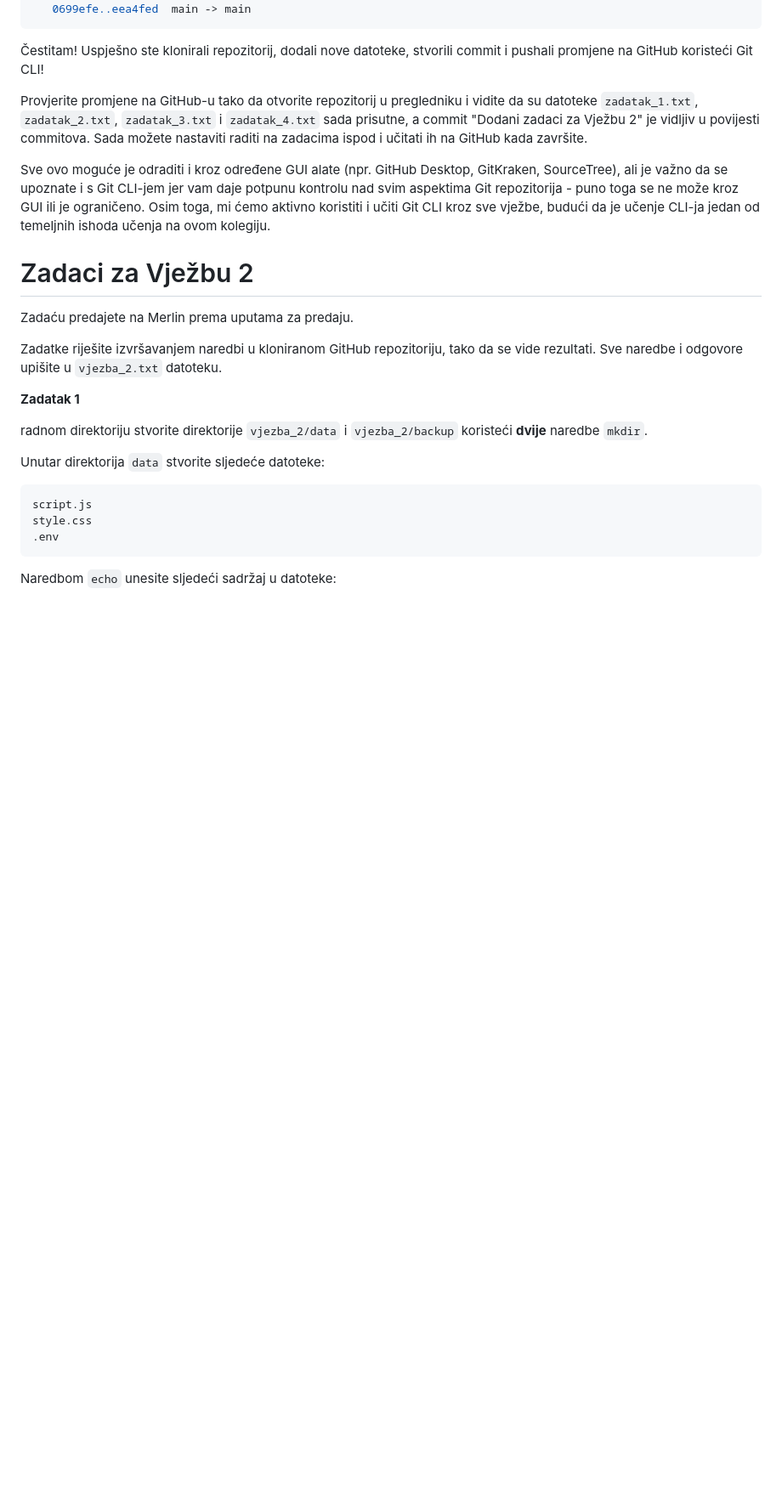
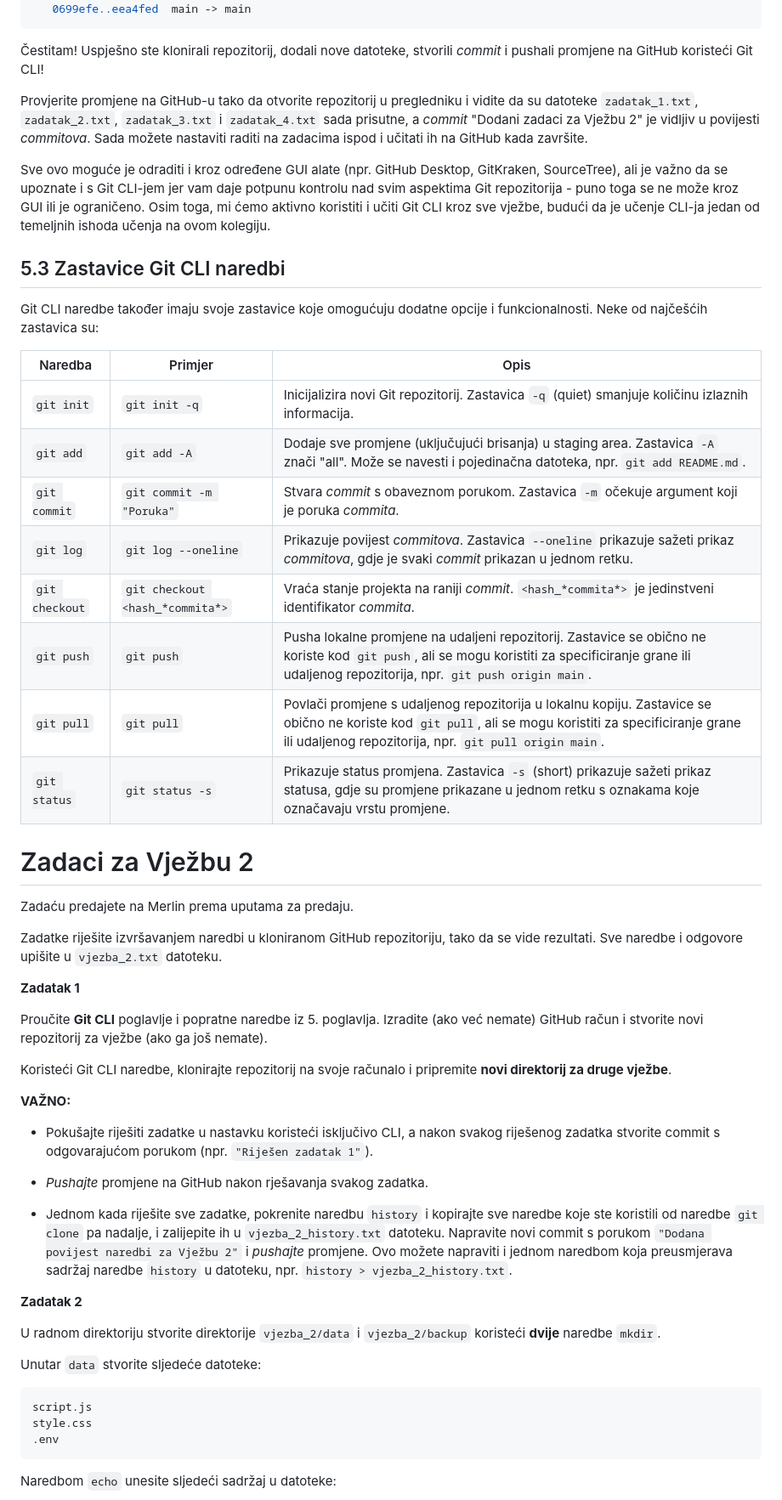
Before and after one commit to lukablaskovic/FIPU-OS, a Markdown page: OS2 - Zastavice CLI naredbi/OS2 - Zastavice CLI naredbi.md, the part around one of its changes. Shown at 85% size. Rendered like a GitHub page; blank space fills up the shorter version.

````diff
--- a/OS2 - Zastavice CLI naredbi/OS2 - Zastavice CLI naredbi.md
+++ b/OS2 - Zastavice CLI naredbi/OS2 - Zastavice CLI naredbi.md
@@ -1557,12 +1558,27 @@ To https://github.com/lukablaskovic/os-vjezbe.git
    0699efe..eea4fed  main -> main
 ```
 
-Čestitam! Uspješno ste klonirali repozitorij, dodali nove datoteke, stvorili commit i pushali promjene na GitHub koristeći Git CLI!
-
-Provjerite promjene na GitHub-u tako da otvorite repozitorij u pregledniku i vidite da su datoteke `zadatak_1.txt`, `zadatak_2.txt`, `zadatak_3.txt` i `zadatak_4.txt` sada prisutne, a commit "Dodani zadaci za Vježbu 2" je vidljiv u povijesti commitova. Sada možete nastaviti raditi na zadacima ispod i učitati ih na GitHub kada završite.
+Čestitam! Uspješno ste klonirali repozitorij, dodali nove datoteke, stvorili _commit_ i pushali promjene na GitHub koristeći Git CLI!
+
+Provjerite promjene na GitHub-u tako da otvorite repozitorij u pregledniku i vidite da su datoteke `zadatak_1.txt`, `zadatak_2.txt`, `zadatak_3.txt` i `zadatak_4.txt` sada prisutne, a _commit_ "Dodani zadaci za Vježbu 2" je vidljiv u povijesti _commitova_. Sada možete nastaviti raditi na zadacima ispod i učitati ih na GitHub kada završite.
 
 Sve ovo moguće je odraditi i kroz određene GUI alate (npr. GitHub Desktop, GitKraken, SourceTree), ali je važno da se upoznate i s Git CLI-jem jer vam daje potpunu kontrolu nad svim aspektima Git repozitorija - puno toga se ne može kroz GUI ili je ograničeno. Osim toga, mi ćemo aktivno koristiti i učiti Git CLI kroz sve vježbe, budući da je učenje CLI-ja jedan od temeljnih ishoda učenja na ovom kolegiju.
 
+## 5.3 Zastavice Git CLI naredbi
+
+Git CLI naredbe također imaju svoje zastavice koje omogućuju dodatne opcije i funkcionalnosti. Neke od najčešćih zastavica su:
+
+| Naredba        | Primjer                         | Opis                                                                                                                                                                                                              |
+| -------------- | ------------------------------- | ----------------------------------------------------------------------------------------------------------------------------------------------------------------------------------------------------------------- |
+| `git init`     | `git init -q`                   | Inicijalizira novi Git repozitorij. Zastavica `-q` (quiet) smanjuje količinu izlaznih informacija.                                                                                                                |
+| `git add`      | `git add -A`                    | Dodaje sve promjene (uključujući brisanja) u staging area. Zastavica `-A` znači "all". Može se navesti i pojedinačna datoteka, npr. `git add README.md`.                                                          |
+| `git commit`   | `git commit -m "Poruka"`        | Stvara _commit_ s obaveznom porukom. Zastavica `-m` očekuje argument koji je poruka _commita_.                                                                                                                    |
+| `git log`      | `git log --oneline`             | Prikazuje povijest _commitova_. Zastavica `--oneline` prikazuje sažeti prikaz _commitova_, gdje je svaki _commit_ prikazan u jednom retku.                                                                        |
+| `git checkout` | `git checkout <hash_*commita*>` | Vraća stanje projekta na raniji _commit_. `<hash_*commita*>` je jedinstveni identifikator _commita_.                                                                                                              |
+| `git push`     | `git push`                      | Pusha lokalne promjene na udaljeni repozitorij. Zastavice se obično ne koriste kod `git push`, ali se mogu koristiti za specificiranje grane ili udaljenog repozitorija, npr. `git push origin main`.             |
+| `git pull`     | `git pull`                      | Povlači promjene s udaljenog repozitorija u lokalnu kopiju. Zastavice se obično ne koriste kod `git pull`, ali se mogu koristiti za specificiranje grane ili udaljenog repozitorija, npr. `git pull origin main`. |
+| `git status`   | `git status -s`                 | Prikazuje status promjena. Zastavica `-s` (short) prikazuje sažeti prikaz statusa, gdje su promjene prikazane u jednom retku s oznakama koje označavaju vrstu promjene.                                           |
+
 # Zadaci za Vježbu 2
 
 Zadaću predajete na Merlin prema uputama za predaju.
@@ -1571,9 +1587,23 @@ Zadatke riješite izvršavanjem naredbi u kloniranom GitHub repozitoriju, tako d
 
 **Zadatak 1**
 
-radnom direktoriju stvorite direktorije `vjezba_2/data` i `vjezba_2/backup` koristeći **dvije** naredbe `mkdir`.
-
-Unutar direktorija `data` stvorite sljedeće datoteke:
+Proučite **Git CLI** poglavlje i popratne naredbe iz 5. poglavlja. Izradite (ako već nemate) GitHub račun i stvorite novi repozitorij za vježbe (ako ga još nemate).
+
+Koristeći Git CLI naredbe, klonirajte repozitorij na svoje računalo i pripremite **novi direktorij za druge vježbe**.
+
+**VAŽNO:**
+
+- Pokušajte riješiti zadatke u nastavku koristeći isključivo CLI, a nakon svakog riješenog zadatka stvorite commit s odgovarajućom porukom (npr. `"Riješen zadatak 1"`).
+
+- _Pushajte_ promjene na GitHub nakon rješavanja svakog zadatka.
+
+- Jednom kada riješite sve zadatke, pokrenite naredbu `history` i kopirajte sve naredbe koje ste koristili od naredbe `git clone` pa nadalje, i zalijepite ih u `vjezba_2_history.txt` datoteku. Napravite novi commit s porukom `"Dodana povijest naredbi za Vježbu 2"` i _pushajte_ promjene. Ovo možete napraviti i jednom naredbom koja preusmjerava sadržaj naredbe `history` u datoteku, npr. `history > vjezba_2_history.txt`.
+
+**Zadatak 2**
+
+U radnom direktoriju stvorite direktorije `vjezba_2/data` i `vjezba_2/backup` koristeći **dvije** naredbe `mkdir`.
+
+Unutar `data` stvorite sljedeće datoteke:
 
 ```bash
 script.js
````
Also changed, not shown: other parts of OS2 - Zastavice CLI naredbi/OS2 - Zastavice CLI naredbi.md (+63 -58 lines).
